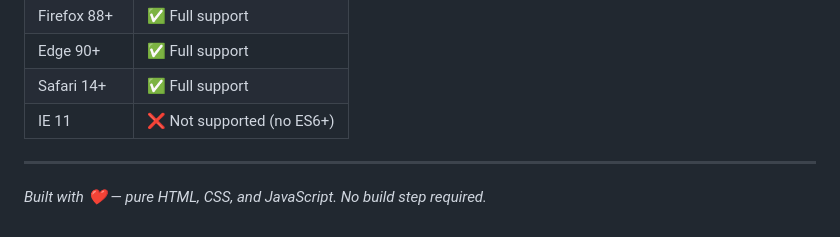
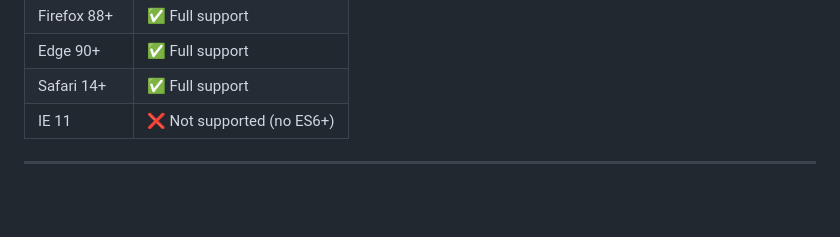
Before and after one commit to MadhanBandi25/Team-Task-Manager-Fronted, a Markdown page: README.md, the part around the change. GitHub-like rendering; blank space fills up the shorter version.

Commit message:
Remove build note from README
Removed the note about the project being built with pure HTML, CSS, and JavaScript.

```diff
--- a/README.md
+++ b/README.md
@@ -586,5 +586,3 @@ index.html
 | IE 11 | ❌ Not supported (no ES6+) |
 
 ---
-
-*Built with ❤️ — pure HTML, CSS, and JavaScript. No build step required.*
```
